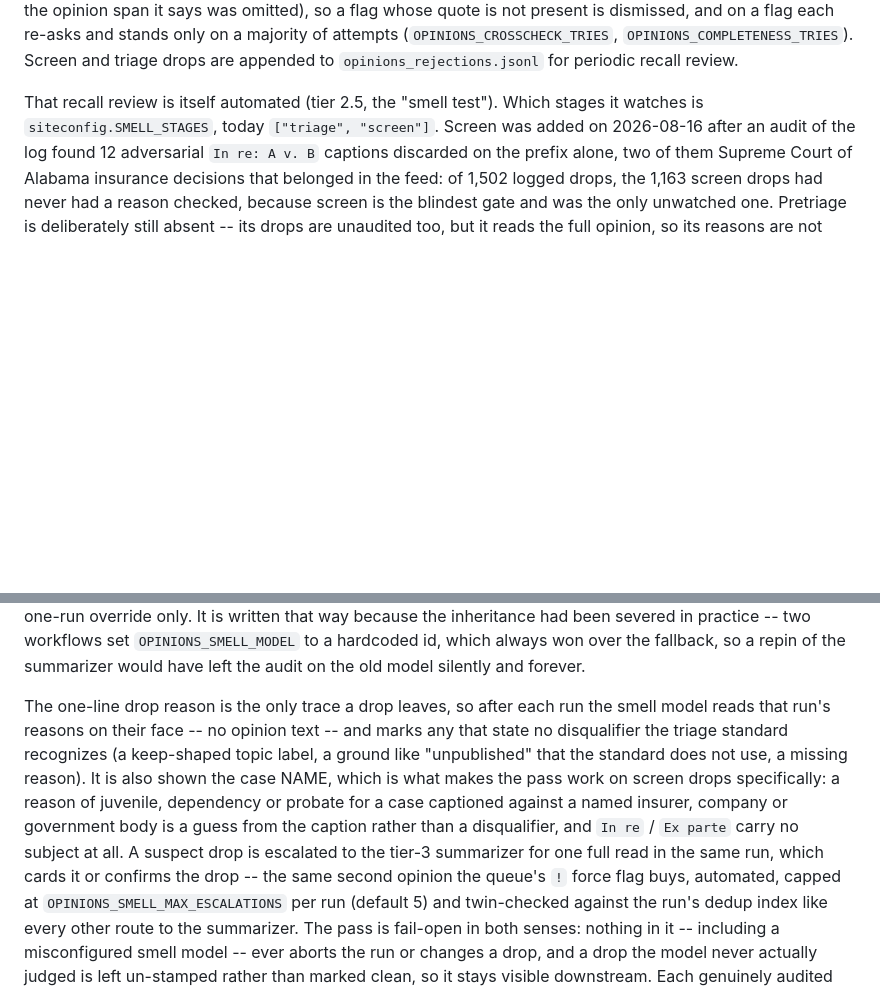
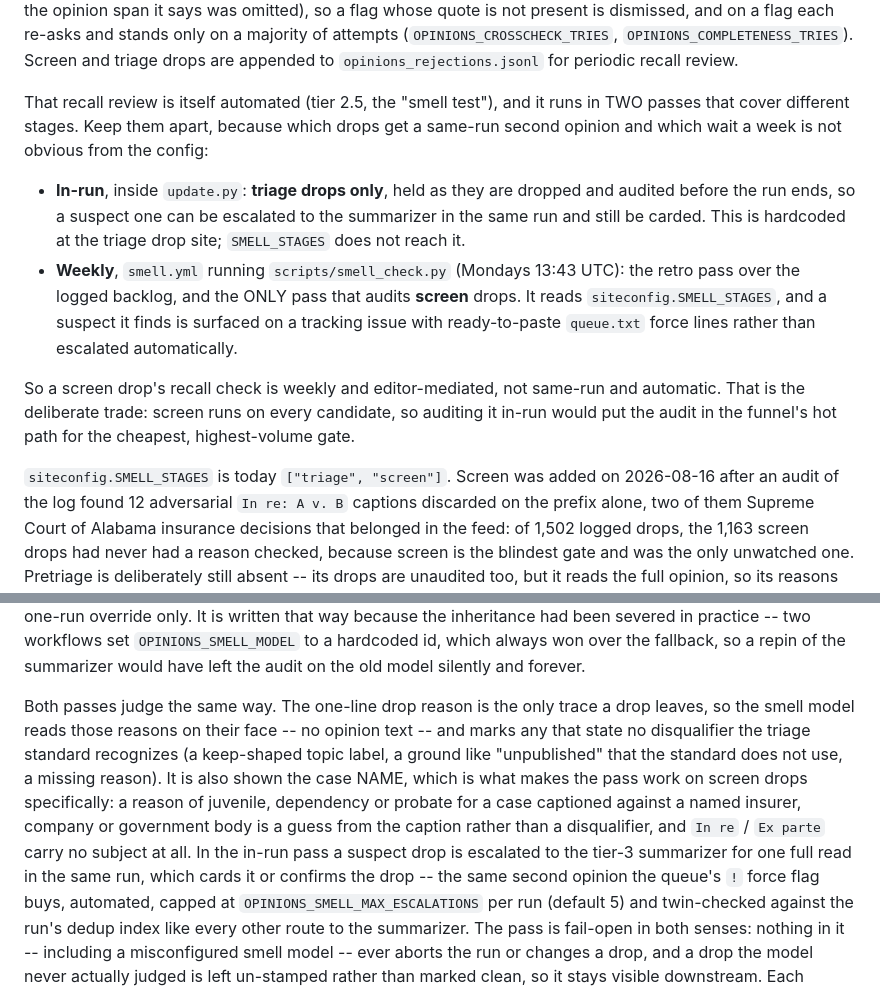
Before and after one commit to devinhorowitz/horowitz.law, a Markdown page: docs/PIPELINE.md, 2 parts joined by grey strips. Rendered like a GitHub page; blank space fills up the shorter version.

Commit message:
docs: the smell test runs in two passes, and only the weekly one audits screen drops (#275)
Yesterday's rewrite of this section said which stages the smell test watches is
siteconfig.SMELL_STAGES, and then described the pass as reading "that run's
reasons" after each run. Both halves are true of a different pass, and putting
them in one paragraph implies something false: that a screen drop gets a
same-run second opinion.

It does not. The in-run audit in update.py holds triage drops only -- the hold
is hardcoded at the triage drop site, and SMELL_STAGES never reaches it. Screen
coverage lives entirely in the weekly retro pass (smell.yml -> smell_check.py,
Mondays 13:43 UTC), which is the only reader of SMELL_STAGES, and which surfaces
suspects on a tracking issue for an editor rather than escalating them
automatically.

That is a deliberate trade, not an oversight -- screen runs on every candidate,
so auditing it in-run would put the audit in the funnel's hot path for the
cheapest, highest-volume gate -- but the doc has to say so, because the
consequence is a week of latency on exactly the recall failures screen auditing
was added to catch.

Documentation only; no behavior change.


Claude-Session: https://claude.ai/code/session_0137TwJJgtfaFCC8hYBTBJkT

Co-authored-by: Claude <noreply@anthropic.com>

```diff
--- a/docs/PIPELINE.md
+++ b/docs/PIPELINE.md
@@ -118,8 +118,23 @@ quote is not present is dismissed, and on a flag each re-asks and stands only on
 attempts (`OPINIONS_CROSSCHECK_TRIES`, `OPINIONS_COMPLETENESS_TRIES`). Screen
 and triage drops are appended to `opinions_rejections.jsonl` for periodic recall review.
 
-That recall review is itself automated (tier 2.5, the "smell test"). Which stages it watches is
-`siteconfig.SMELL_STAGES`, today `["triage", "screen"]`. Screen was added on 2026-08-16 after an
+That recall review is itself automated (tier 2.5, the "smell test"), and it runs in TWO passes
+that cover different stages. Keep them apart, because which drops get a same-run second opinion
+and which wait a week is not obvious from the config:
+
+- **In-run**, inside `update.py`: **triage drops only**, held as they are dropped and audited
+  before the run ends, so a suspect one can be escalated to the summarizer in the same run and
+  still be carded. This is hardcoded at the triage drop site; `SMELL_STAGES` does not reach it.
+- **Weekly**, `smell.yml` running `scripts/smell_check.py` (Mondays 13:43 UTC): the retro pass
+  over the logged backlog, and the ONLY pass that audits **screen** drops. It reads
+  `siteconfig.SMELL_STAGES`, and a suspect it finds is surfaced on a tracking issue with
+  ready-to-paste `queue.txt` force lines rather than escalated automatically.
+
+So a screen drop's recall check is weekly and editor-mediated, not same-run and automatic. That
+is the deliberate trade: screen runs on every candidate, so auditing it in-run would put the
+audit in the funnel's hot path for the cheapest, highest-volume gate.
+
+`siteconfig.SMELL_STAGES` is today `["triage", "screen"]`. Screen was added on 2026-08-16 after an
 audit of the log found 12 adversarial `In re: A v. B` captions discarded on the prefix alone, two
 of them Supreme Court of Alabama insurance decisions that belonged in the feed: of 1,502 logged
 drops, the 1,163 screen drops had never had a reason checked, because screen is the blindest gate
@@ -136,14 +151,15 @@ inheritance had been severed in practice -- two workflows set `OPINIONS_SMELL_MO
 hardcoded id, which always won over the fallback, so a repin of the summarizer would have left the
 audit on the old model silently and forever.
 
-The one-line drop reason is the only trace a drop leaves, so after each run the smell model reads
-that run's reasons on their face -- no opinion text -- and marks any that state no disqualifier
+Both passes judge the same way. The one-line drop reason is the only trace a drop leaves, so the
+smell model reads those reasons on their face -- no opinion text -- and marks any that state no disqualifier
 the triage standard recognizes (a keep-shaped topic label, a ground like "unpublished" that the
 standard does not use, a missing reason). It is also shown the case NAME, which is what makes the
 pass work on screen drops specifically: a reason of juvenile, dependency or probate for a case
 captioned against a named insurer, company or government body is a guess from the caption rather
-than a disqualifier, and `In re` / `Ex parte` carry no subject at all. A suspect drop is
-escalated to the tier-3 summarizer for one full read in the same run, which cards it or confirms the drop -- the same second
+than a disqualifier, and `In re` / `Ex parte` carry no subject at all. In the in-run pass a
+suspect drop is escalated to the tier-3 summarizer for one full read in the same run, which cards
+it or confirms the drop -- the same second
 opinion the queue's `!` force flag buys, automated, capped at
 `OPINIONS_SMELL_MAX_ESCALATIONS` per run (default 5) and twin-checked against the run's dedup
 index like every other route to the summarizer. The pass is fail-open in both senses: nothing
```
